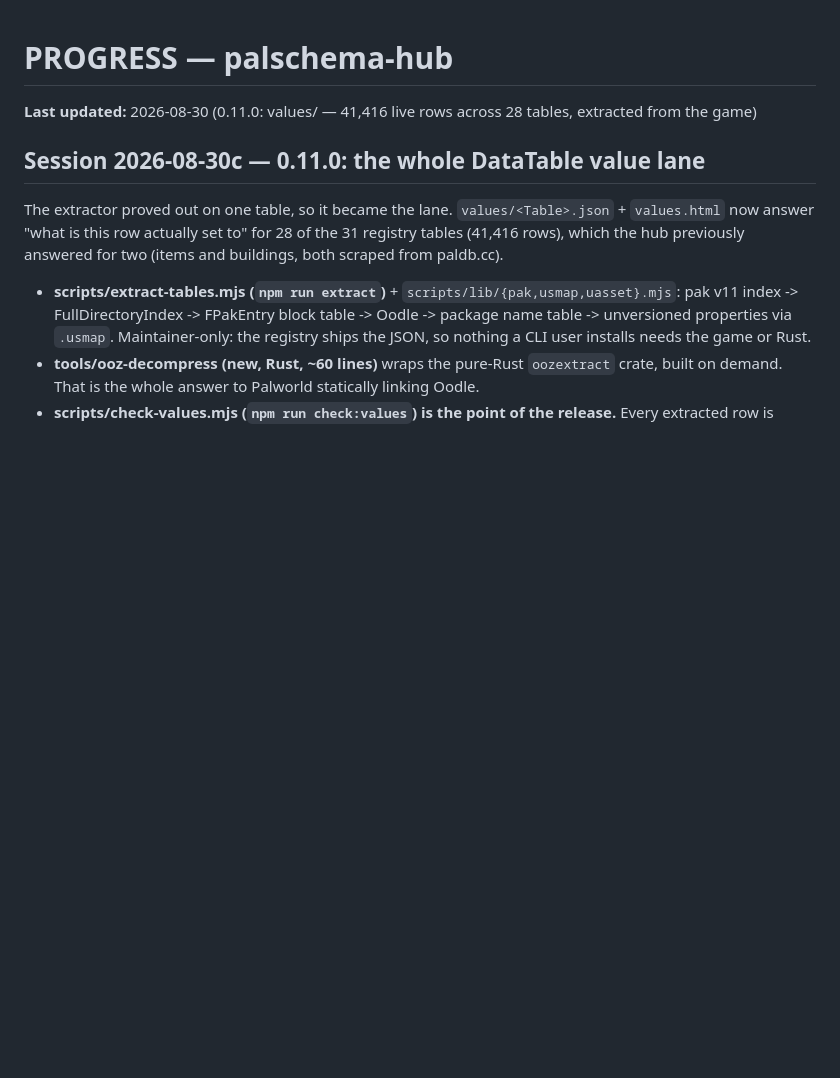
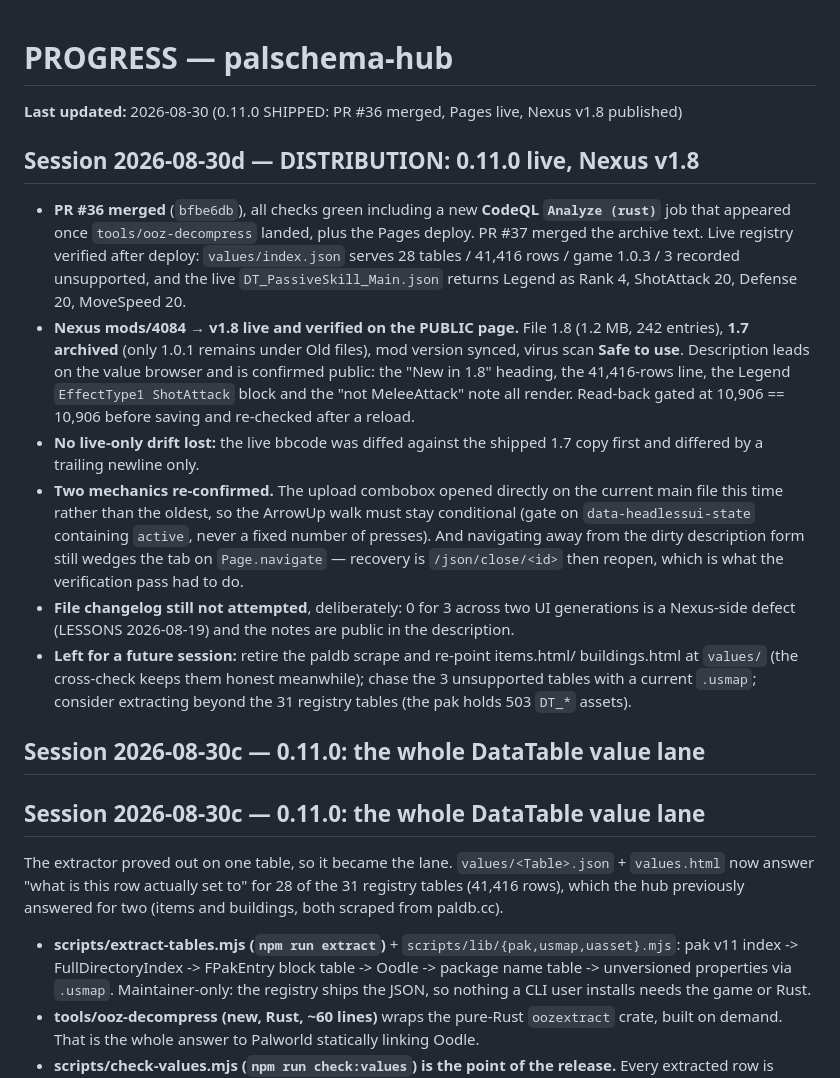
Before and after one commit to Booyaka101/palschema-hub, a Markdown page: PROGRESS.md, the part around the change. GitHub-like rendering; blank space fills up the shorter version.

Commit message:
docs: record the 0.11.0 ship (Pages live, Nexus v1.8) (#38)
Also notes two Nexus mechanics: the upload combobox does not always open on
the oldest file, so the walk to the current one must be conditional rather
than a fixed number of key presses; and navigating away from the dirty
description form still wedges the tab, recovered by closing it via
/json/close and reopening.

Co-authored-by: Claude Opus 5 <noreply@anthropic.com>

```diff
--- a/PROGRESS.md
+++ b/PROGRESS.md
@@ -1,6 +1,36 @@
 # PROGRESS — palschema-hub
 
-**Last updated:** 2026-08-30 (0.11.0: values/ — 41,416 live rows across 28 tables, extracted from the game)
+**Last updated:** 2026-08-30 (0.11.0 SHIPPED: PR #36 merged, Pages live, Nexus v1.8 published)
+
+## Session 2026-08-30d — DISTRIBUTION: 0.11.0 live, Nexus v1.8
+- **PR #36 merged** (`bfbe6db`), all checks green including a new **CodeQL `Analyze (rust)`**
+  job that appeared once `tools/ooz-decompress` landed, plus the Pages deploy. PR #37 merged
+  the archive text. Live registry verified after deploy: `values/index.json` serves
+  28 tables / 41,416 rows / game 1.0.3 / 3 recorded unsupported, and the live
+  `DT_PassiveSkill_Main.json` returns Legend as Rank 4, ShotAttack 20, Defense 20,
+  MoveSpeed 20.
+- **Nexus mods/4084 → v1.8 live and verified on the PUBLIC page.** File 1.8 (1.2 MB,
+  242 entries), **1.7 archived** (only 1.0.1 remains under Old files), mod version synced,
+  virus scan **Safe to use**. Description leads on the value browser and is confirmed
+  public: the "New in 1.8" heading, the 41,416-rows line, the Legend `EffectType1
+  ShotAttack` block and the "not MeleeAttack" note all render. Read-back gated at
+  10,906 == 10,906 before saving and re-checked after a reload.
+- **No live-only drift lost:** the live bbcode was diffed against the shipped 1.7 copy
+  first and differed by a trailing newline only.
+- **Two mechanics re-confirmed.** The upload combobox opened directly on the current
+  main file this time rather than the oldest, so the ArrowUp walk must stay conditional
+  (gate on `data-headlessui-state` containing `active`, never a fixed number of presses).
+  And navigating away from the dirty description form still wedges the tab on
+  `Page.navigate` — recovery is `/json/close/<id>` then reopen, which is what the
+  verification pass had to do.
+- **File changelog still not attempted**, deliberately: 0 for 3 across two UI generations
+  is a Nexus-side defect (LESSONS 2026-08-19) and the notes are public in the description.
+- **Left for a future session:** retire the paldb scrape and re-point items.html/
+  buildings.html at `values/` (the cross-check keeps them honest meanwhile); chase the
+  3 unsupported tables with a current `.usmap`; consider extracting beyond the 31
+  registry tables (the pak holds 503 `DT_*` assets).
+
+## Session 2026-08-30c — 0.11.0: the whole DataTable value lane
 
 ## Session 2026-08-30c — 0.11.0: the whole DataTable value lane
 The extractor proved out on one table, so it became the lane. `values/<Table>.json` +
```
